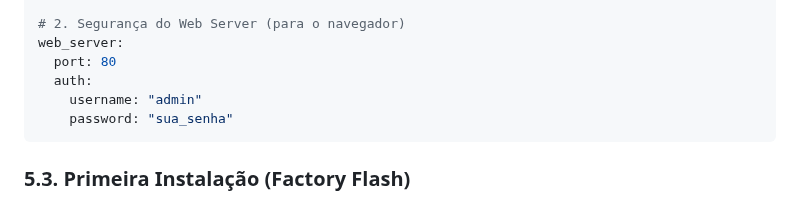
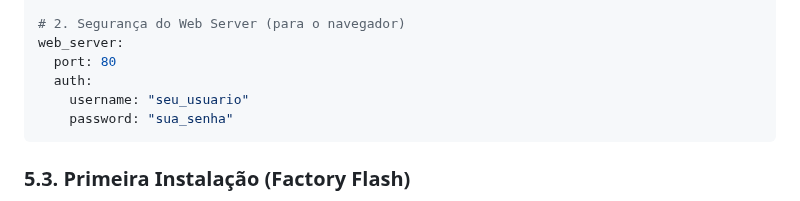
Before and after one commit to CaTeIM/DIY, a Markdown page: docker_homeassistant.md, the part around one of its changes. Rendered like a GitHub page.

````diff
--- a/docker_homeassistant.md
+++ b/docker_homeassistant.md
@@ -227,7 +220,7 @@ api:
 web_server:
   port: 80
   auth:
-    username: "admin"
+    username: "seu_usuario"
     password: "sua_senha"
 ```
 
````
Also changed, not shown: other parts of docker_homeassistant.md (+0 -7 lines).
